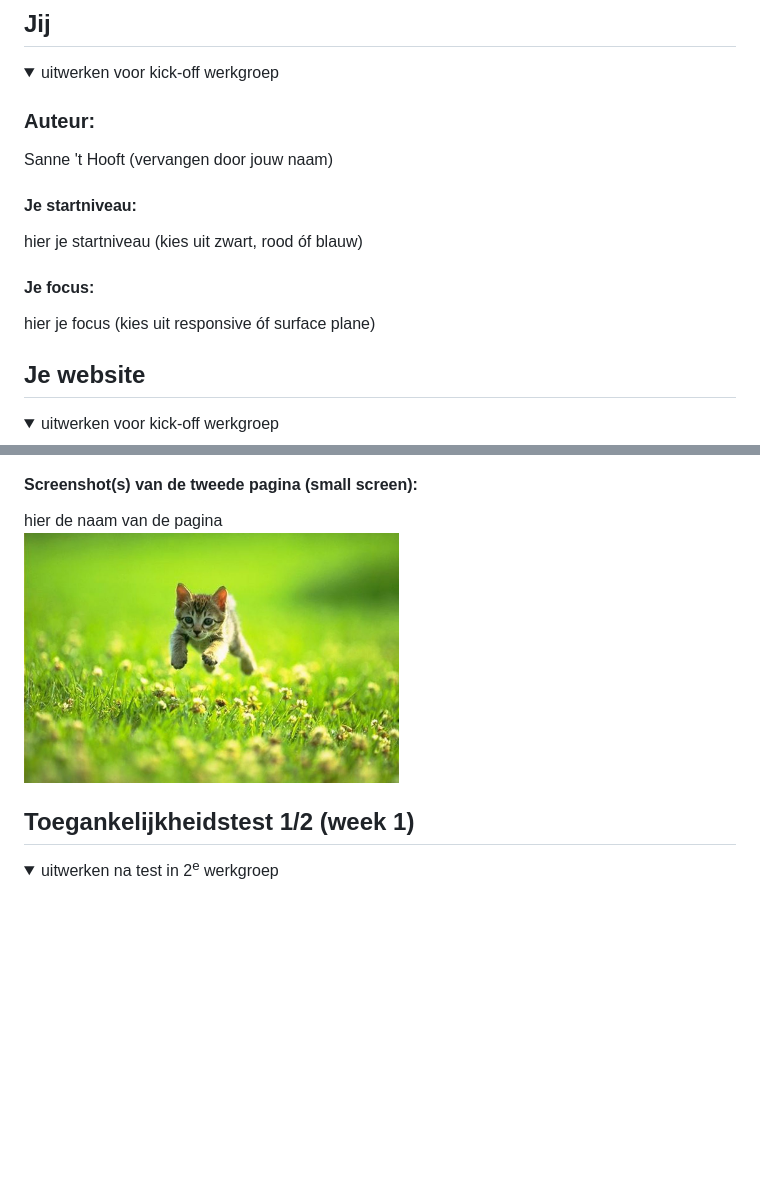
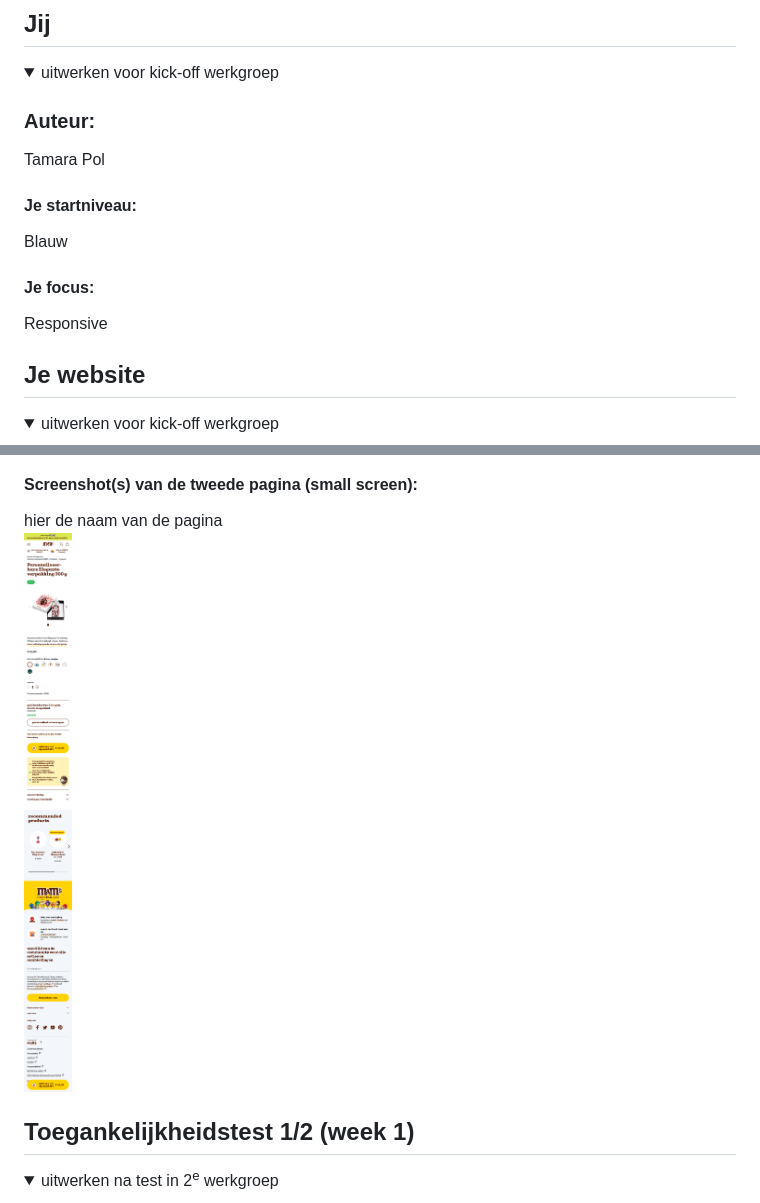
Before and after one commit to tamarap2005/Frontend_Inhaal_Tamara_Pol, a Markdown page: README.md, 2 parts joined by grey strips. GitHub-like rendering; pictures changed too: readme-images/mms-detailpagina-cadeau.png (added); folded sections open; blank space fills up the shorter version.

Commit message:
begin van website en readme

```diff
--- a/README.md
+++ b/README.md
@@ -16,13 +16,13 @@ Nb. Door *open* toe te voegen aan een *details* element kun je deze standaard op
   <summary>uitwerken voor kick-off werkgroep</summary>
 
   ### Auteur:
-  Sanne 't Hooft (vervangen door jouw naam)
+  Tamara Pol
 
   #### Je startniveau:
-  hier je startniveau (kies uit zwart, rood óf blauw)
+  Blauw
 
   #### Je focus:
-  hier je focus (kies uit responsive óf surface plane)
+  Responsive
 
 </details>
 
@@ -44,7 +44,7 @@ Nb. Door *open* toe te voegen aan een *details* element kun je deze standaard op
 
   #### Screenshot(s) van de tweede pagina (small screen):
   hier de naam van de pagina
-  <img src="readme-images/dummy-plaatje.jpg" width="375px" alt="omschrijving van de pagina">
+  <img src="readme-images/mms-detailpagina-cadeau.png" width="375px" alt="datailpagina van een cadeau">
 
 </details>
 
```
Also changed, not shown: other parts of README.md (+2 -2 lines), images/mms_logo_freelogovectors.net_.png (added), 5 other files.
